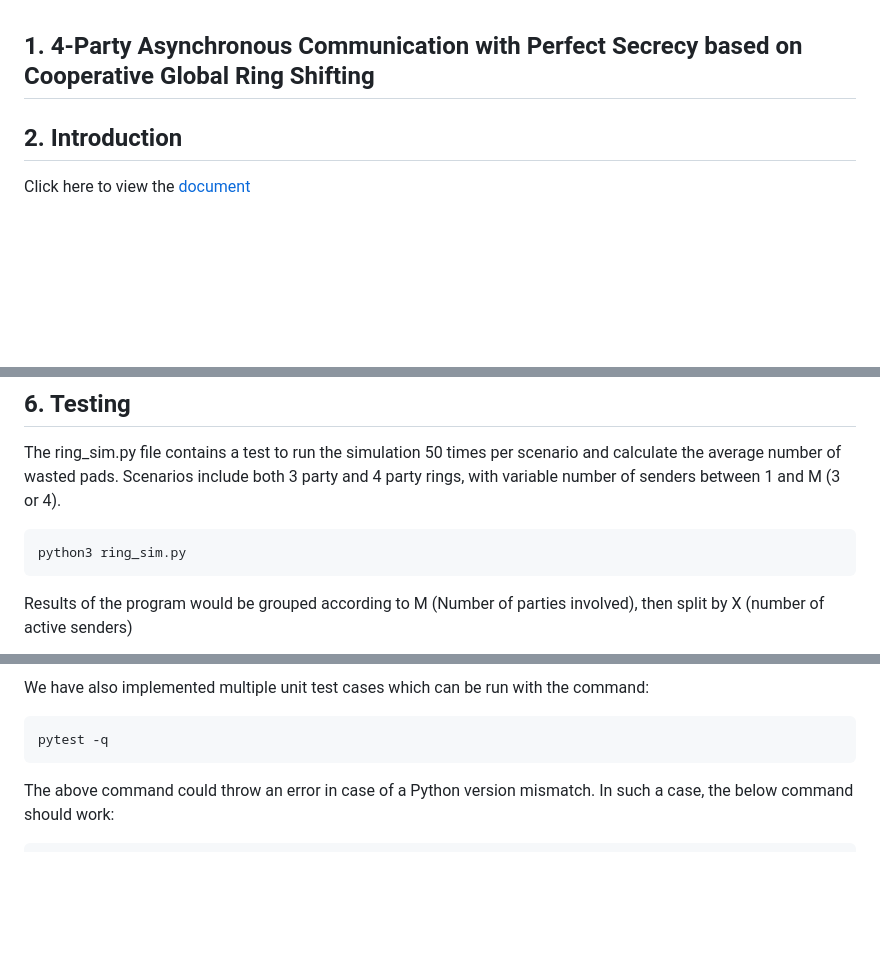
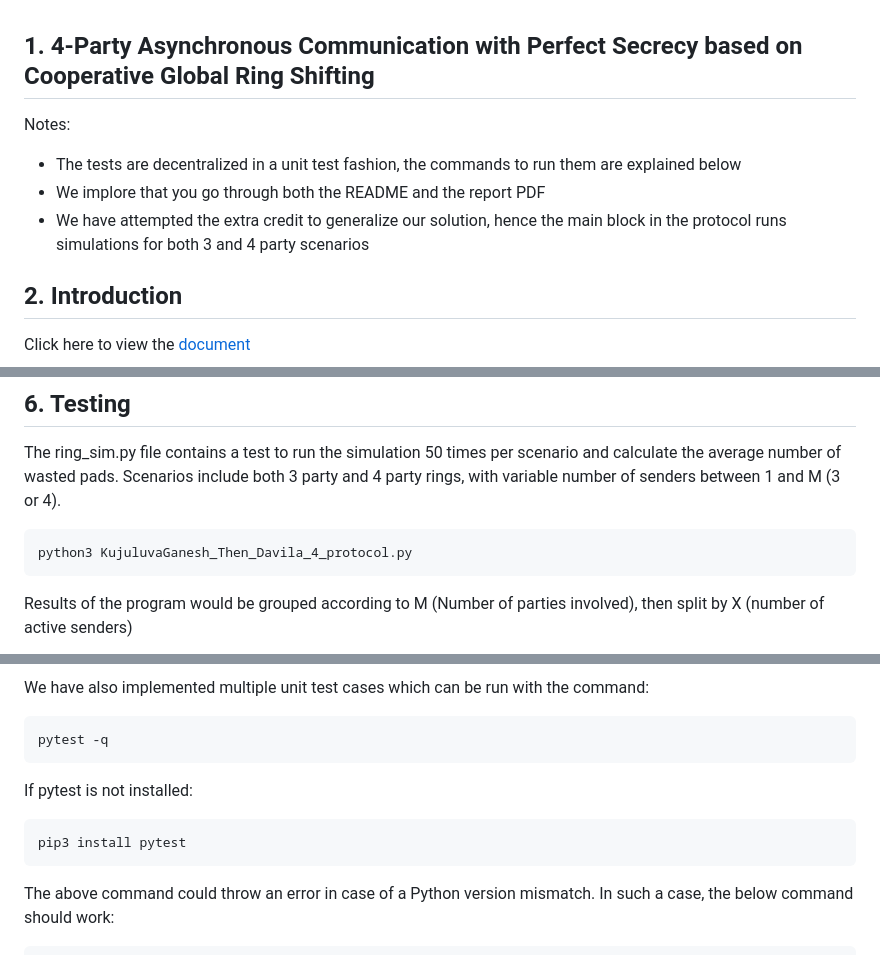
Before and after one commit to Corastilan/Multi-Party-Algorithm, a Markdown page: README.md, 3 parts joined by grey strips. GitHub-like rendering; blank space fills up the shorter version.

Commit message:
Add notes and minor command fixes

````diff
--- a/README.md
+++ b/README.md
@@ -1,4 +1,9 @@
 ## 1. 4-Party Asynchronous Communication with Perfect Secrecy based on Cooperative Global Ring Shifting
+
+Notes:
+- The tests are decentralized in a unit test fashion, the commands to run them are explained below
+- We implore that you go through both the README and the report PDF
+- We have attempted the extra credit to generalize our solution, hence the main block in the protocol runs simulations for both 3 and 4 party scenarios
 
 ## 2. Introduction
 
@@ -97,7 +102,7 @@ The ring_sim.py file contains a test to run the simulation 50 times per scenario
 Scenarios include both 3 party and 4 party rings, with variable number of senders between 1 and M (3 or 4).
 
 ```commandline
-python3 ring_sim.py
+python3 KujuluvaGanesh_Then_Davila_4_protocol.py
 ```
 
 Results of the program would be grouped according to M (Number of parties involved), then split by X (number of active senders)
@@ -107,6 +112,11 @@ Results of the program would be grouped according to M (Number of parties involv
 We have also implemented multiple unit test cases which can be run with the command:
 ```commandline
 pytest -q
+```
+
+If pytest is not installed:
+```commandline
+pip3 install pytest
 ```
 
 The above command could throw an error in case of a Python version mismatch. In such a case, the below command should work:
````
